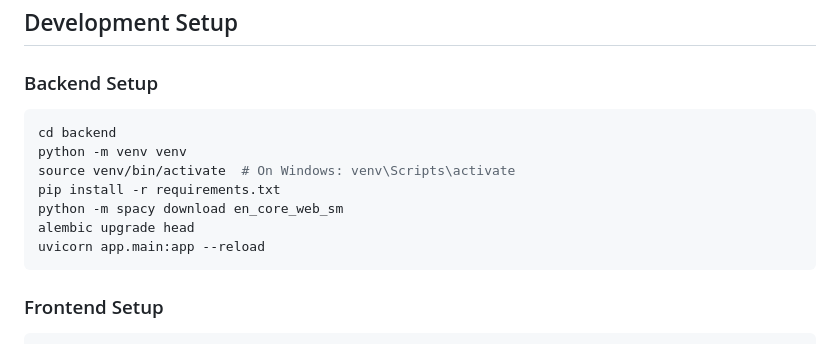
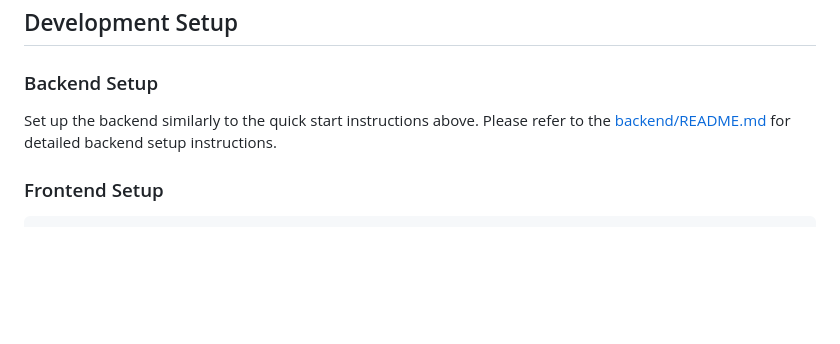
Before and after one commit to benatouba/maress, a Markdown page: README.md, the part around one of its changes. GitHub-like rendering; blank space fills up the shorter version.

Commit message:
docs(readme): 📝 Update README.md

````diff
--- a/README.md
+++ b/README.md
@@ -107,15 +110,8 @@ A modern web application for mapping research papers geographically using Vue.js
 ## Development Setup
 
 ### Backend Setup
-```bash
-cd backend
-python -m venv venv
-source venv/bin/activate  # On Windows: venv\Scripts\activate
-pip install -r requirements.txt
-python -m spacy download en_core_web_sm
-alembic upgrade head
-uvicorn app.main:app --reload
-```
+Set up the backend similarly to the quick start instructions above.
+Please refer to the [backend/README.md](backend/README.md) for detailed backend setup instructions.
 
 ### Frontend Setup
 ```bash
````
Also changed, not shown: other parts of README.md (+3 -0 lines).
